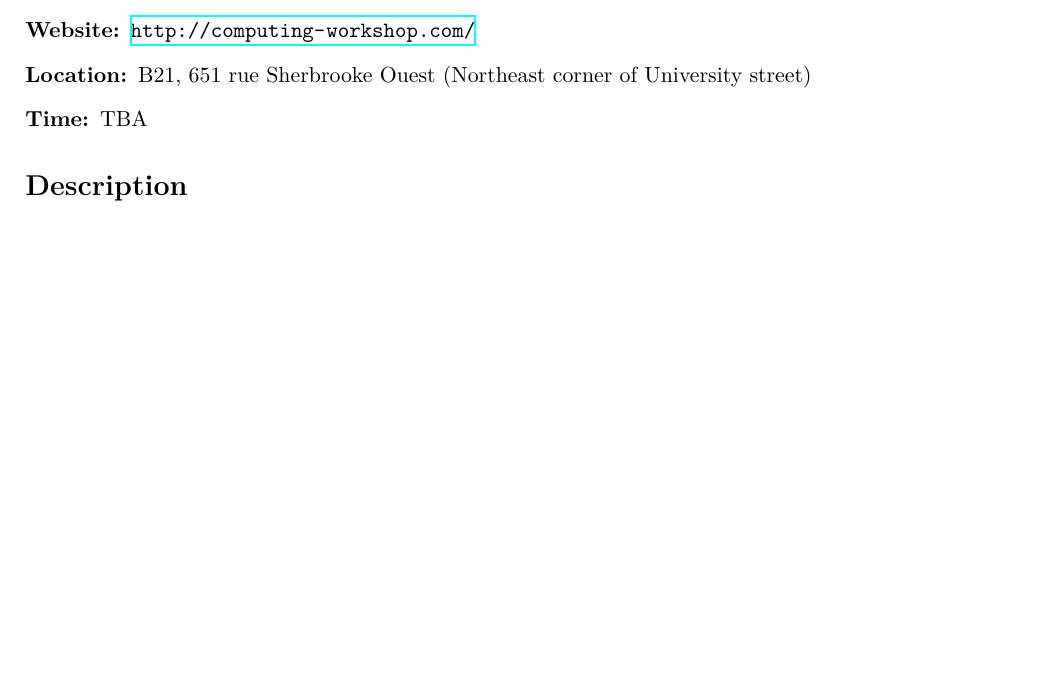
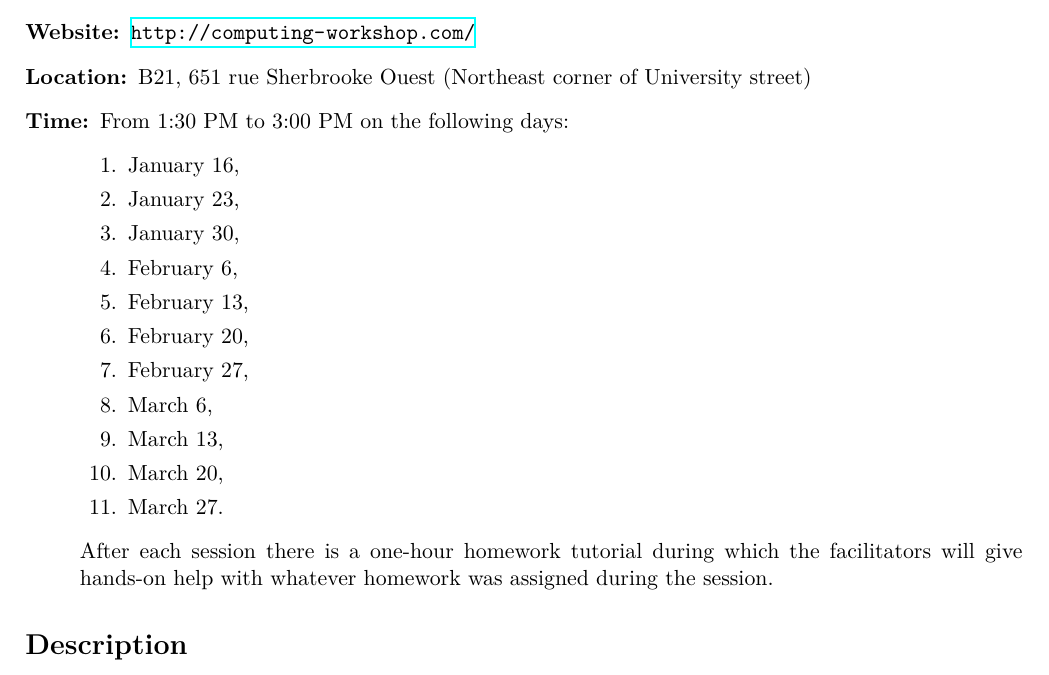
Before and after one commit to emaj9/computing-workshop, a LaTeX document (lessons/syllabus/syllabus.tex): part of page 1 of 2 before the commit and part of page 1 of 3 after it, cut so that both start at the same text, the shorter picture padded with empty space. Compiled offline with XeLaTeX.

Commit message:
syllabus: fill in info about time

```diff
--- a/lessons/syllabus/syllabus.tex
+++ b/lessons/syllabus/syllabus.tex
@@ -25,7 +25,24 @@
     (Northeast corner of University street)
 
   \item[Time:]
-    TBA
+    From 1:30~PM to 3:00~PM on the following days:
+    \begin{enumerate}
+      \item January 16,
+      \item January 23,
+      \item January 30,
+      \item February 6,
+      \item February 13,
+      \item February 20,
+      \item February 27,
+      \item March 6,
+      \item March 13,
+      \item March 20,
+      \item March 27.
+    \end{enumerate}
+
+    After each session there is a one-hour homework tutorial during which the
+    facilitators will give hands-on help with whatever homework was assigned
+    during the session.
 \end{description}
 
 \section*{Description}
```
